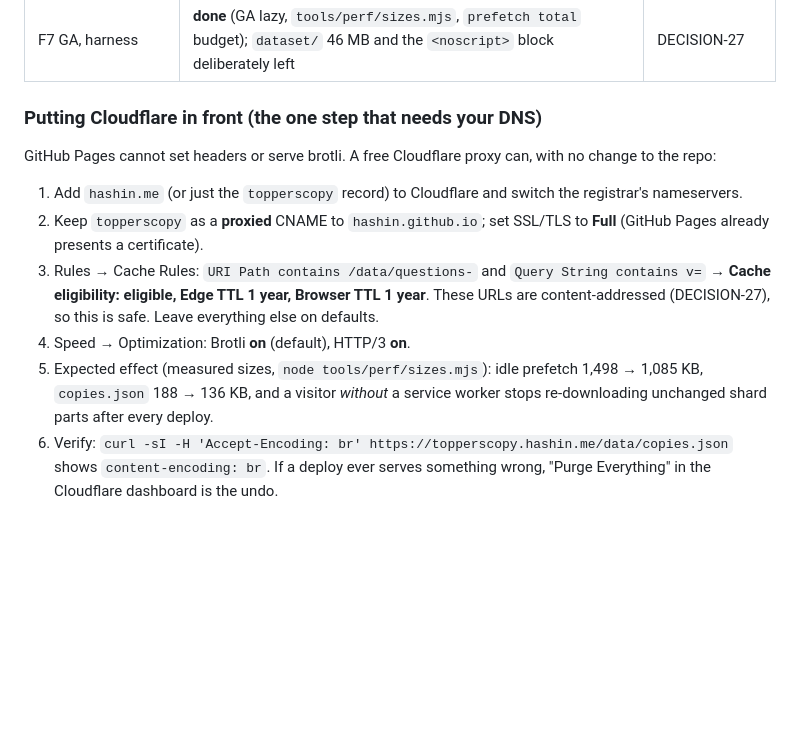
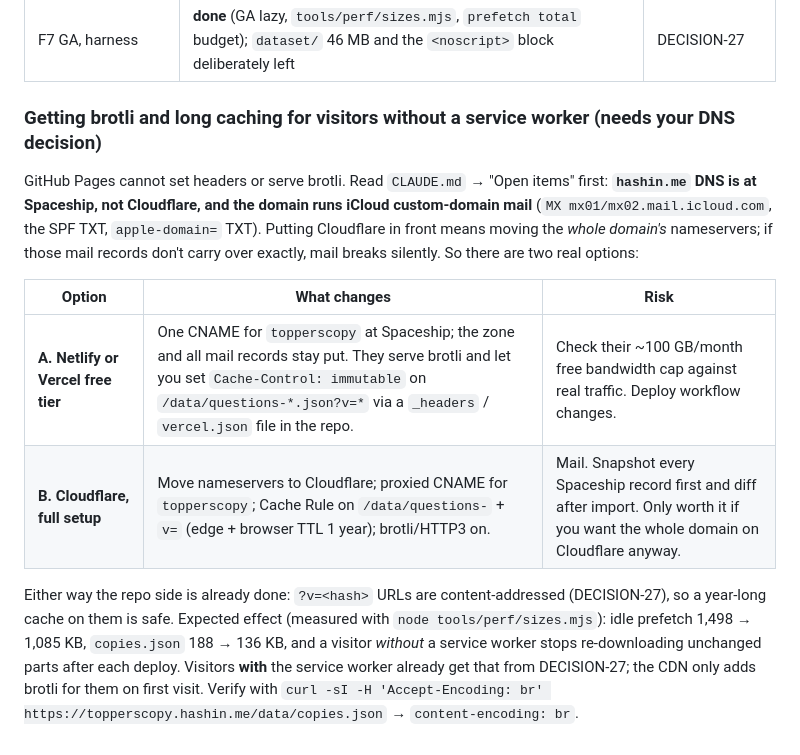
Before and after one commit to hashin/topperscopy, a Markdown page: docs/PERF-AUDIT-2026-10-03.md, the part around the change. GitHub-like rendering; blank space fills up the shorter version.

Commit message:
docs: correct the CDN note (iCloud mail risk), refresh CLAUDE.md for DECISION-25/26/27
An earlier draft told the reader to move hashin.me's nameservers to Cloudflare, which
CLAUDE.md "Open items" explains can silently break iCloud mail. Offer the CNAME-only
route (Netlify/Vercel) and the full Cloudflare route with the risk stated.

Co-Authored-By: Claude Sonnet 5.5 <noreply@anthropic.com>

```diff
--- a/docs/PERF-AUDIT-2026-10-03.md
+++ b/docs/PERF-AUDIT-2026-10-03.md
@@ -215,16 +215,20 @@ and an interview read from ~845 KB to ~240 KB (list + one chunk).
 | F6 Fraunces | **done** (66 → 45 KB, not preloaded — see DECISION-27) | DECISION-27 |
 | F7 GA, harness | **done** (GA lazy, `tools/perf/sizes.mjs`, `prefetch total` budget); `dataset/` 46 MB and the `<noscript>` block deliberately left | DECISION-27 |
 
-### Putting Cloudflare in front (the one step that needs your DNS)
+### Getting brotli and long caching for visitors without a service worker (needs your DNS decision)
 
-GitHub Pages cannot set headers or serve brotli. A free Cloudflare proxy can, with no change to the repo:
+GitHub Pages cannot set headers or serve brotli. Read `CLAUDE.md` → "Open items" first: **`hashin.me` DNS is at Spaceship, not
+Cloudflare, and the domain runs iCloud custom-domain mail** (`MX mx01/mx02.mail.icloud.com`, the SPF TXT, `apple-domain=` TXT).
+Putting Cloudflare in front means moving the *whole domain's* nameservers; if those mail records don't carry over exactly, mail
+breaks silently. So there are two real options:
 
-1. Add `hashin.me` (or just the `topperscopy` record) to Cloudflare and switch the registrar's nameservers.
-2. Keep `topperscopy` as a **proxied** CNAME to `hashin.github.io`; set SSL/TLS to **Full** (GitHub Pages already presents a certificate).
-3. Rules → Cache Rules: `URI Path contains /data/questions-` and `Query String contains v=` → **Cache eligibility: eligible,
-   Edge TTL 1 year, Browser TTL 1 year**. These URLs are content-addressed (DECISION-27), so this is safe. Leave everything else on defaults.
-4. Speed → Optimization: Brotli **on** (default), HTTP/3 **on**.
-5. Expected effect (measured sizes, `node tools/perf/sizes.mjs`): idle prefetch 1,498 → 1,085 KB, `copies.json` 188 → 136 KB, and a
-   visitor *without* a service worker stops re-downloading unchanged shard parts after every deploy.
-6. Verify: `curl -sI -H 'Accept-Encoding: br' https://topperscopy.hashin.me/data/copies.json` shows `content-encoding: br`.
-   If a deploy ever serves something wrong, "Purge Everything" in the Cloudflare dashboard is the undo.
+| Option | What changes | Risk |
+|---|---|---|
+| **A. Netlify or Vercel free tier** | One CNAME for `topperscopy` at Spaceship; the zone and all mail records stay put. They serve brotli and let you set `Cache-Control: immutable` on `/data/questions-*.json?v=*` via a `_headers` / `vercel.json` file in the repo. | Check their ~100 GB/month free bandwidth cap against real traffic. Deploy workflow changes. |
+| **B. Cloudflare, full setup** | Move nameservers to Cloudflare; proxied CNAME for `topperscopy`; Cache Rule on `/data/questions-` + `v=` (edge + browser TTL 1 year); brotli/HTTP3 on. | Mail. Snapshot every Spaceship record first and diff after import. Only worth it if you want the whole domain on Cloudflare anyway. |
+
+Either way the repo side is already done: `?v=<hash>` URLs are content-addressed (DECISION-27), so a year-long cache on them is safe.
+Expected effect (measured with `node tools/perf/sizes.mjs`): idle prefetch 1,498 → 1,085 KB, `copies.json` 188 → 136 KB, and a visitor
+*without* a service worker stops re-downloading unchanged parts after each deploy. Visitors **with** the service worker already get that
+from DECISION-27; the CDN only adds brotli for them on first visit. Verify with
+`curl -sI -H 'Accept-Encoding: br' https://topperscopy.hashin.me/data/copies.json` → `content-encoding: br`.
```
Also changed, not shown: CLAUDE.md (+8 -4 lines), docs/DECISIONS.md (+1 -1 lines).
